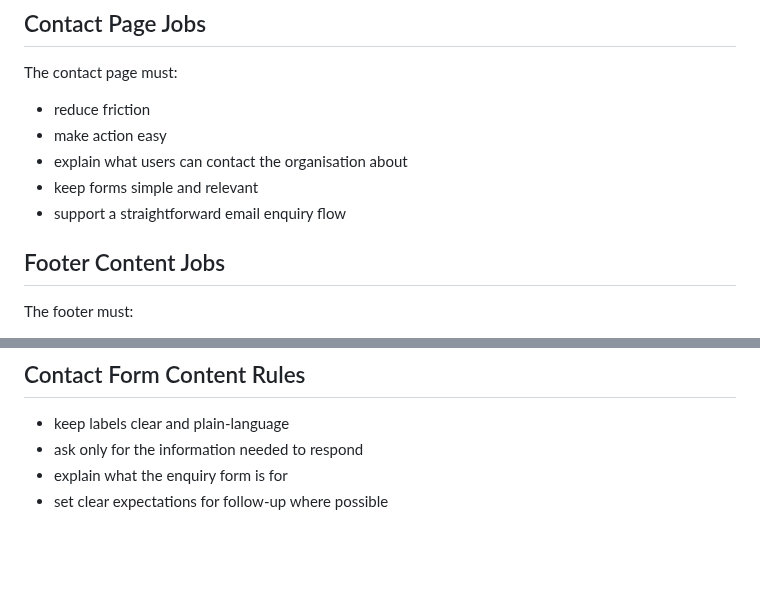
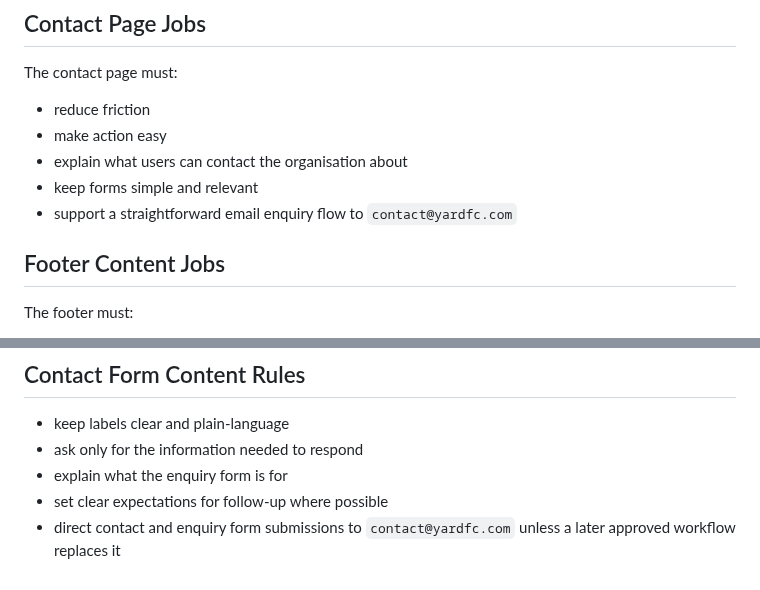
Before and after one commit to Davemem/yard-football-creative, a Markdown page: CONTENT_STRATEGY.md, 2 parts joined by grey strips. Rendered like a GitHub page; blank space fills up the shorter version.

```diff
--- a/CONTENT_STRATEGY.md
+++ b/CONTENT_STRATEGY.md
@@ -56,7 +56,7 @@ The contact page must:
 - make action easy
 - explain what users can contact the organisation about
 - keep forms simple and relevant
-- support a straightforward email enquiry flow
+- support a straightforward email enquiry flow to `contact@yardfc.com`
 
 ## Footer Content Jobs
 The footer must:
@@ -107,3 +107,4 @@ Do not rewrite the source into different marketing language or remove its core m
 - ask only for the information needed to respond
 - explain what the enquiry form is for
 - set clear expectations for follow-up where possible
+- direct contact and enquiry form submissions to `contact@yardfc.com` unless a later approved workflow replaces it
```
Also changed, not shown: PHASE_1_FOUNDATION.md (+6 -11 lines), ROADMAP.md (+3 -0 lines).
